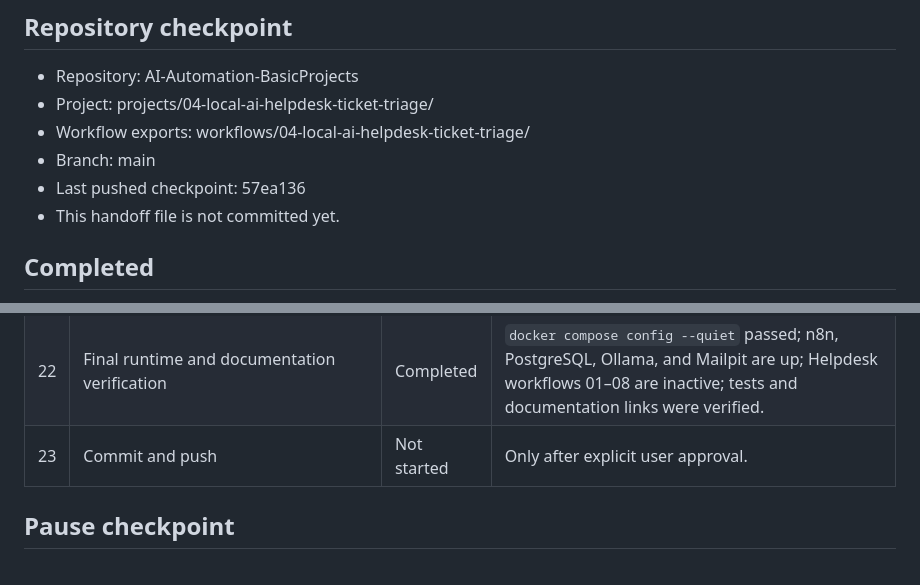
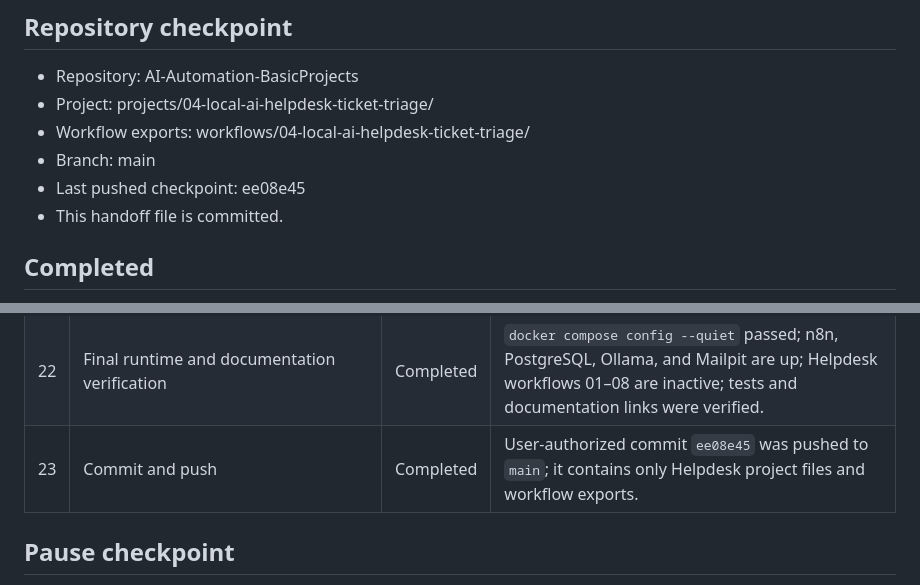
Before and after one commit to JaiReyes45/AI-Automation-BasicProjects, a Markdown page: projects/04-local-ai-helpdesk-ticket-triage/SESSION_PROGRESS.md, 2 parts joined by grey strips. Rendered like a GitHub page.

Commit message:
Record helpdesk completion checkpoint

```diff
--- a/projects/04-local-ai-helpdesk-ticket-triage/SESSION_PROGRESS.md
+++ b/projects/04-local-ai-helpdesk-ticket-triage/SESSION_PROGRESS.md
@@ -8,8 +8,8 @@ Last updated: 2026-09-21
 - Project: projects/04-local-ai-helpdesk-ticket-triage/
 - Workflow exports: workflows/04-local-ai-helpdesk-ticket-triage/
 - Branch: main
-- Last pushed checkpoint: 57ea136
-- This handoff file is not committed yet.
+- Last pushed checkpoint: ee08e45
+- This handoff file is committed.
 
 ## Completed
 
@@ -106,7 +106,7 @@ Status key: **Completed** = implemented and verified; **In progress** = work und
 | 20 | Measured evaluation report | Completed | `docs/evaluation-report.md` records actual baseline counts, recovery evidence, unavailable metrics, and limitations without overstating results. |
 | 21 | Final workflow-export secret review | Completed | Nine workflow exports passed an inactive-state, secret-field, and non-local-URL scan; credentials remain referenced by name only. |
 | 22 | Final runtime and documentation verification | Completed | `docker compose config --quiet` passed; n8n, PostgreSQL, Ollama, and Mailpit are up; Helpdesk workflows 01–08 are inactive; tests and documentation links were verified. |
-| 23 | Commit and push | Not started | Only after explicit user approval. |
+| 23 | Commit and push | Completed | User-authorized commit `ee08e45` was pushed to `main`; it contains only Helpdesk project files and workflow exports. |
 
 ## Pause checkpoint
 
```
